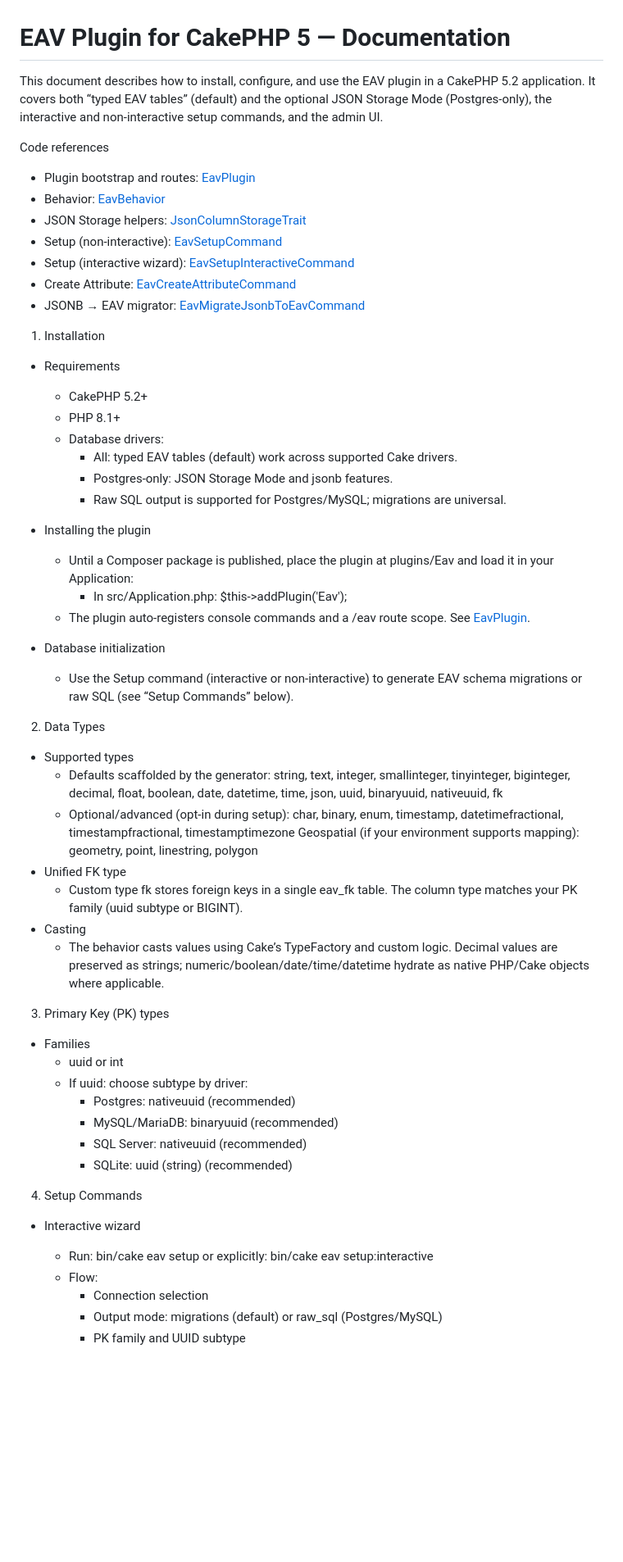
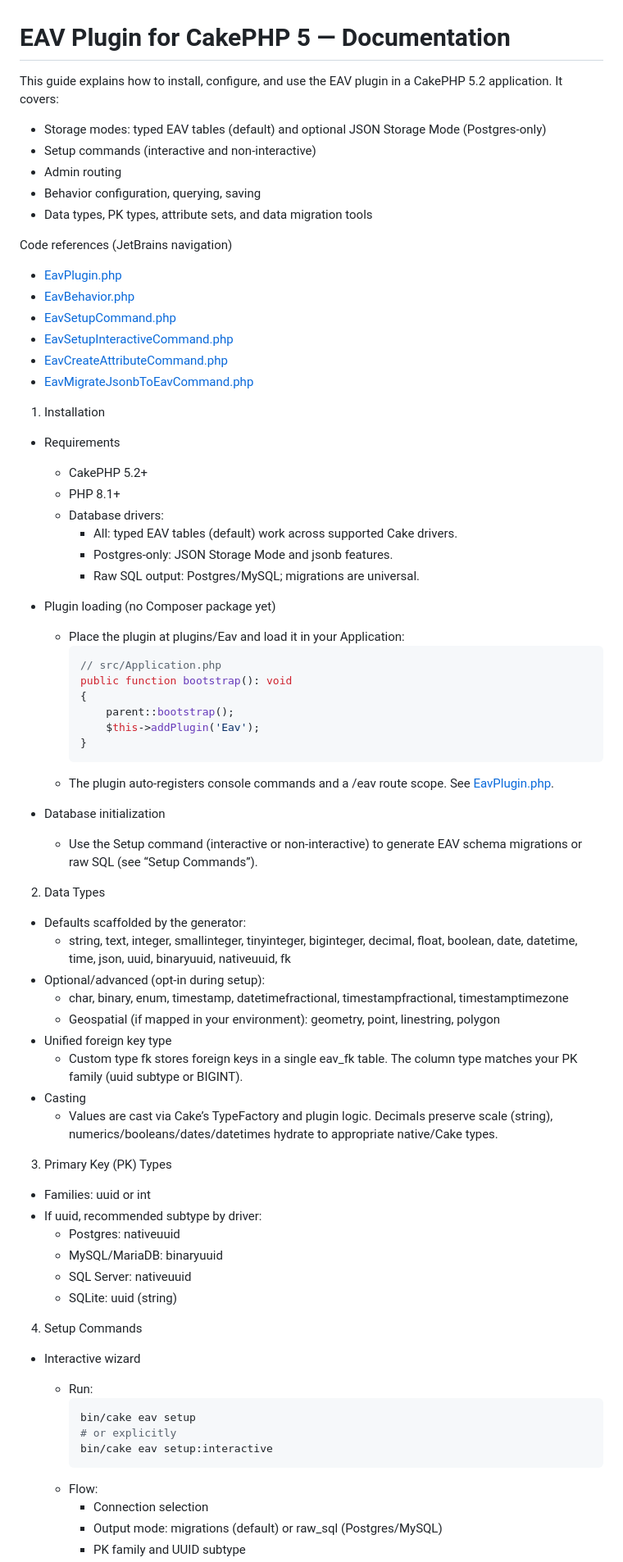
Before and after one commit to abalonepaul/cakephp-plugin-eav, a Markdown page: DOCUMENTATION.md, the part around one of its changes. Shown at 82% size. GitHub-like rendering; blank space fills up the shorter version.

````diff
--- a/DOCUMENTATION.md
+++ b/DOCUMENTATION.md
@@ -1,15 +1,19 @@
 # EAV Plugin for CakePHP 5 — Documentation
 
-This document describes how to install, configure, and use the EAV plugin in a CakePHP 5.2 application. It covers both “typed EAV tables” (default) and the optional JSON Storage Mode (Postgres-only), the interactive and non-interactive setup commands, and the admin UI.
+This guide explains how to install, configure, and use the EAV plugin in a CakePHP 5.2 application. It covers:
+- Storage modes: typed EAV tables (default) and optional JSON Storage Mode (Postgres-only)
+- Setup commands (interactive and non-interactive)
+- Admin routing
+- Behavior configuration, querying, saving
+- Data types, PK types, attribute sets, and data migration tools
 
-Code references
-- Plugin bootstrap and routes: [EavPlugin](file:///home/paul/dev/cakephp/protech_parts/plugins/Eav/src/EavPlugin.php)
-- Behavior: [EavBehavior](file:///home/paul/dev/cakephp/protech_parts/plugins/Eav/src/Model/Behavior/EavBehavior.php)
-- JSON Storage helpers: [JsonColumnStorageTrait](file:///home/paul/dev/cakephp/protech_parts/plugins/Eav/src/Model/Behavior/JsonColumnStorageTrait.php)
-- Setup (non-interactive): [EavSetupCommand](file:///home/paul/dev/cakephp/protech_parts/plugins/Eav/src/Command/EavSetupCommand.php)
-- Setup (interactive wizard): [EavSetupInteractiveCommand](file:///home/paul/dev/cakephp/protech_parts/plugins/Eav/src/Command/EavSetupInteractiveCommand.php)
-- Create Attribute: [EavCreateAttributeCommand](file:///home/paul/dev/cakephp/protech_parts/plugins/Eav/src/Command/EavCreateAttributeCommand.php)
-- JSONB → EAV migrator: [EavMigrateJsonbToEavCommand](file:///home/paul/dev/cakephp/protech_parts/plugins/Eav/src/Command/EavMigrateJsonbToEavCommand.php)
+Code references (JetBrains navigation)
+- [EavPlugin.php](file:///home/paul/dev/cakephp/protech_parts/plugins/Eav/src/EavPlugin.php)
+- [EavBehavior.php](file:///home/paul/dev/cakephp/protech_parts/plugins/Eav/src/Model/Behavior/EavBehavior.php)
+- [EavSetupCommand.php](file:///home/paul/dev/cakephp/protech_parts/plugins/Eav/src/Command/EavSetupCommand.php)
+- [EavSetupInteractiveCommand.php](file:///home/paul/dev/cakephp/protech_parts/plugins/Eav/src/Command/EavSetupInteractiveCommand.php)
+- [EavCreateAttributeCommand.php](file:///home/paul/dev/cakephp/protech_parts/plugins/Eav/src/Command/EavCreateAttributeCommand.php)
+- [EavMigrateJsonbToEavCommand.php](file:///home/paul/dev/cakephp/protech_parts/plugins/Eav/src/Command/EavMigrateJsonbToEavCommand.php)
 
 1) Installation
 
@@ -19,47 +23,53 @@ Code references
   - Database drivers:
     - All: typed EAV tables (default) work across supported Cake drivers.
     - Postgres-only: JSON Storage Mode and jsonb features.
-    - Raw SQL output is supported for Postgres/MySQL; migrations are universal.
+    - Raw SQL output: Postgres/MySQL; migrations are universal.
 
-- Installing the plugin
-  - Until a Composer package is published, place the plugin at plugins/Eav and load it in your Application:
-    - In src/Application.php:
-      $this->addPlugin('Eav');
-  - The plugin auto-registers console commands and a /eav route scope. See [EavPlugin](file:///home/paul/dev/cakephp/protech_parts/plugins/Eav/src/EavPlugin.php).
+- Plugin loading (no Composer package yet)
+  - Place the plugin at plugins/Eav and load it in your Application:
+    ```php
+    // src/Application.php
+    public function bootstrap(): void
+    {
+        parent::bootstrap();
+        $this->addPlugin('Eav');
+    }
+    ```
+  - The plugin auto-registers console commands and a /eav route scope. See [EavPlugin.php](file:///home/paul/dev/cakephp/protech_parts/plugins/Eav/src/EavPlugin.php).
 
 - Database initialization
-  - Use the Setup command (interactive or non-interactive) to generate EAV schema migrations or raw SQL (see “Setup Commands” below).
+  - Use the Setup command (interactive or non-interactive) to generate EAV schema migrations or raw SQL (see “Setup Commands”).
 
 2) Data Types
 
-- Supported types
-  - Defaults scaffolded by the generator:
-    string, text, integer, smallinteger, tinyinteger, biginteger, decimal, float, boolean, date, datetime, time, json, uuid, binaryuuid, nativeuuid, fk
-  - Optional/advanced (opt-in during setup):
-    char, binary, enum, timestamp, datetimefractional, timestampfractional, timestamptimezone
-    Geospatial (if your environment supports mapping): geometry, point, linestring, polygon
-- Unified FK type
+- Defaults scaffolded by the generator:
+  - string, text, integer, smallinteger, tinyinteger, biginteger, decimal, float, boolean, date, datetime, time, json, uuid, binaryuuid, nativeuuid, fk
+- Optional/advanced (opt-in during setup):
+  - char, binary, enum, timestamp, datetimefractional, timestampfractional, timestamptimezone
+  - Geospatial (if mapped in your environment): geometry, point, linestring, polygon
+- Unified foreign key type
   - Custom type fk stores foreign keys in a single eav_fk table. The column type matches your PK family (uuid subtype or BIGINT).
 - Casting
-  - The behavior casts values using Cake’s TypeFactory and custom logic. Decimal values are preserved as strings; numeric/boolean/date/time/datetime hydrate as native PHP/Cake objects where applicable.
+  - Values are cast via Cake’s TypeFactory and plugin logic. Decimals preserve scale (string), numerics/booleans/dates/datetimes hydrate to appropriate native/Cake types.
 
-3) Primary Key (PK) types
+3) Primary Key (PK) Types
 
-- Families
-  - uuid or int
-  - If uuid: choose subtype by driver:
-    - Postgres: nativeuuid (recommended)
-    - MySQL/MariaDB: binaryuuid (recommended)
-    - SQL Server: nativeuuid (recommended)
-    - SQLite: uuid (string) (recommended)
+- Families: uuid or int
+- If uuid, recommended subtype by driver:
+  - Postgres: nativeuuid
+  - MySQL/MariaDB: binaryuuid
+  - SQL Server: nativeuuid
+  - SQLite: uuid (string)
 
 4) Setup Commands
 
 - Interactive wizard
   - Run:
+    ```sh
     bin/cake eav setup
-    or explicitly:
+    # or explicitly
     bin/cake eav setup:interactive
+    ```
   - Flow:
     - Connection selection
     - Output mode: migrations (default) or raw_sql (Postgres/MySQL)
````
Also changed, not shown: other parts of DOCUMENTATION.md (+136 -83 lines), README.md (+85 -33 lines).
